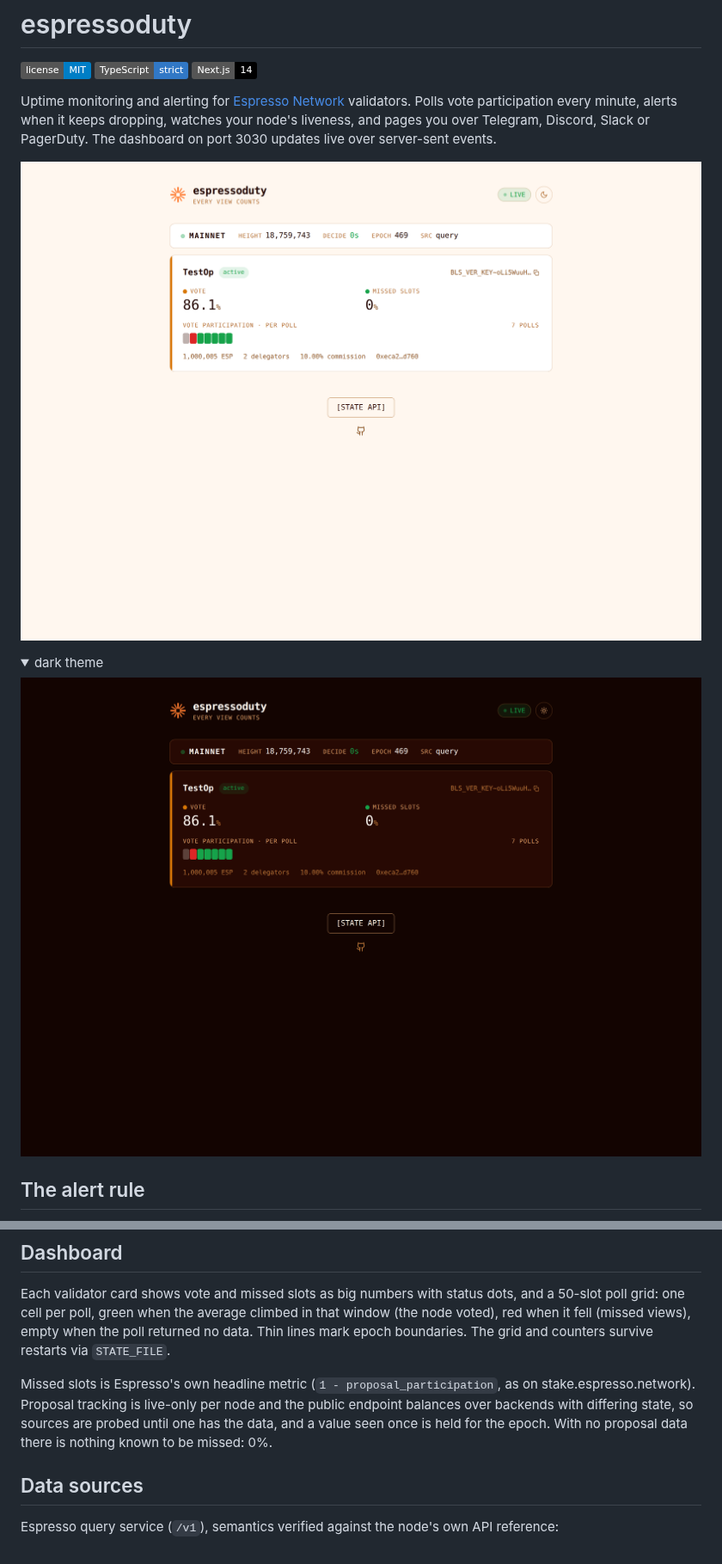
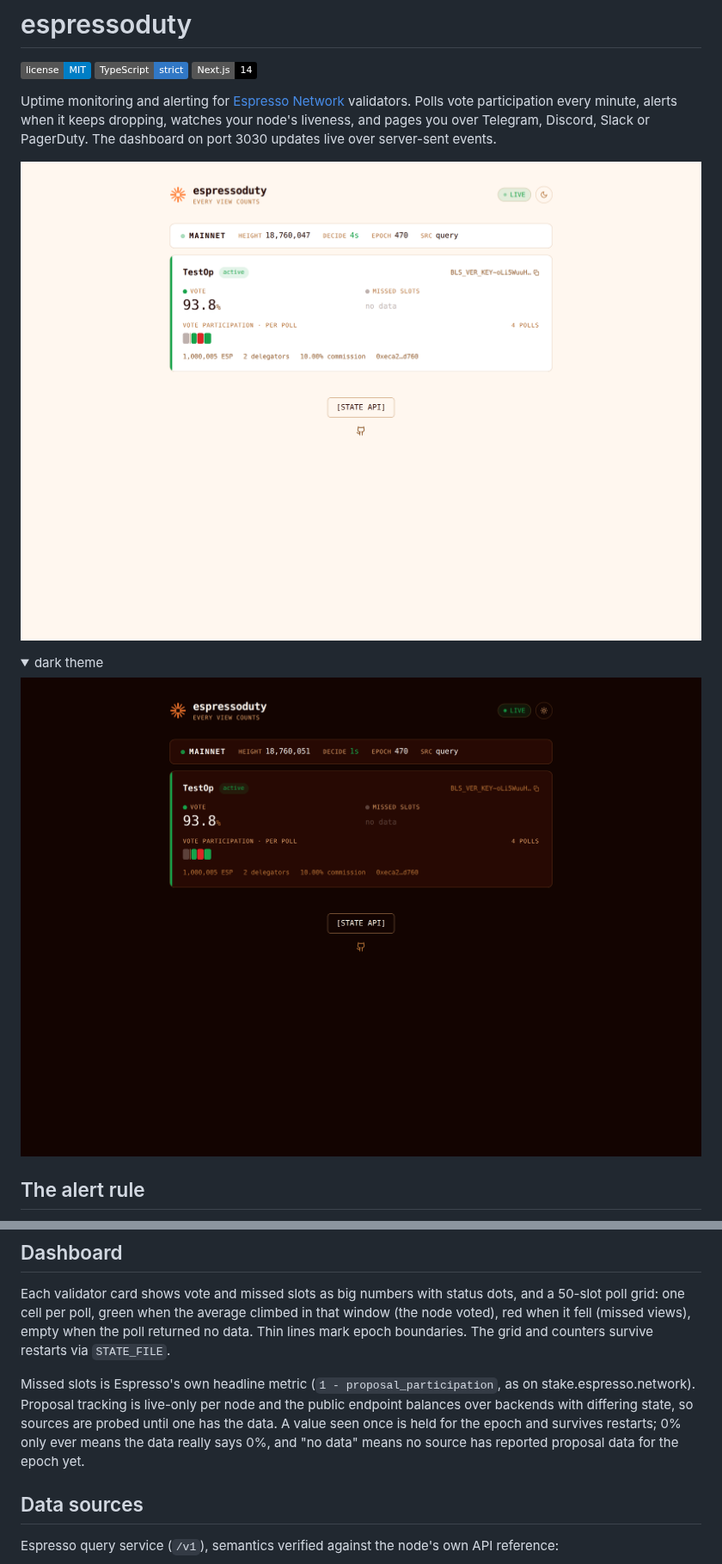
Before and after one commit to s0urledd/espressoduty, a Markdown page: README.md, 2 parts joined by grey strips. Shown at 86% size. GitHub-like rendering; pictures changed too: docs/dashboard-dark.png, docs/dashboard-light.png; folded sections open; badges without logos.

```diff
--- a/README.md
+++ b/README.md
@@ -88,8 +88,9 @@ grid and counters survive restarts via `STATE_FILE`.
 Missed slots is Espresso's own headline metric (`1 - proposal_participation`,
 as on stake.espresso.network). Proposal tracking is live-only per node and
 the public endpoint balances over backends with differing state, so sources
-are probed until one has the data, and a value seen once is held for the
-epoch. With no proposal data there is nothing known to be missed: 0%.
+are probed until one has the data. A value seen once is held for the epoch
+and survives restarts; 0% only ever means the data really says 0%, and
+"no data" means no source has reported proposal data for the epoch yet.
 
 ## Data sources
 
```
Also changed, not shown: 3 other files.
